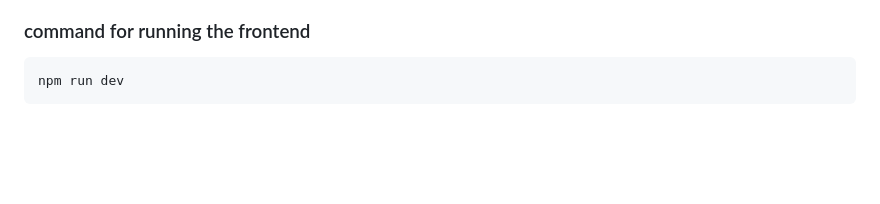
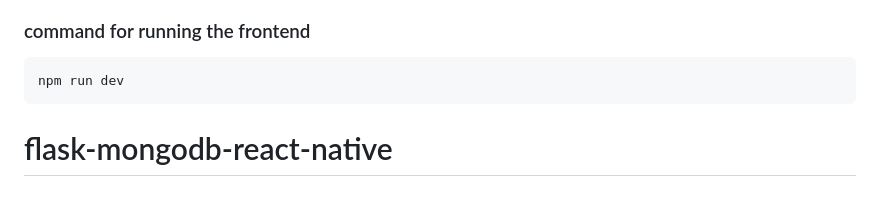
Before and after one commit to rising-dancho/flask-react-native, a Markdown page: README.md, the part around the change. Rendered like a GitHub page; blank space fills up the shorter version.

````diff
--- a/README.md
+++ b/README.md
@@ -133,3 +133,6 @@ npm install
 ```
 npm run dev
 ```
+
+
+# flask-mongodb-react-native
````
